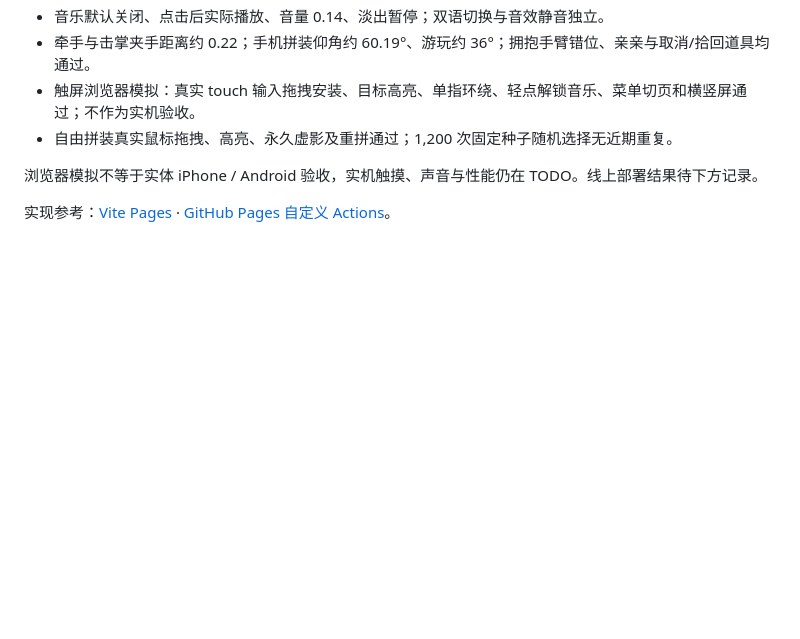
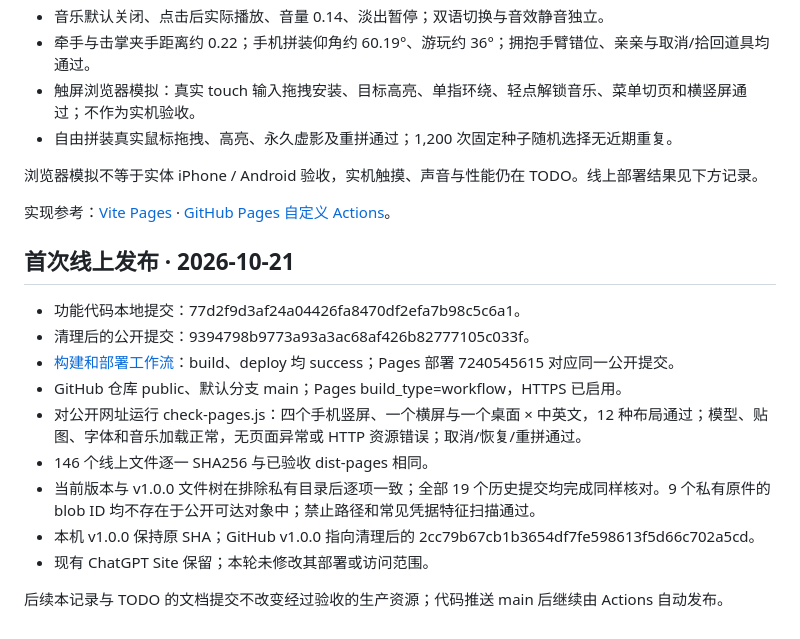
Before and after one commit to hudsonrivercrossing/Year1, a Markdown page: docs/github-pages.md, the part around the change. Drawn GitHub-style; blank space fills up the shorter version.

Commit message:
Record verified Year1 Pages publication and history audit

```diff
--- a/docs/github-pages.md
+++ b/docs/github-pages.md
@@ -35,6 +35,20 @@ git -C /absolute/path/to/year1-public push origin main refs/tags/v1.0.0
 - 触屏浏览器模拟：真实 touch 输入拖拽安装、目标高亮、单指环绕、轻点解锁音乐、菜单切页和横竖屏通过；不作为实机验收。
 - 自由拼装真实鼠标拖拽、高亮、永久虚影及重拼通过；1,200 次固定种子随机选择无近期重复。
 
-浏览器模拟不等于实体 iPhone / Android 验收，实机触摸、声音与性能仍在 TODO。线上部署结果待下方记录。
+浏览器模拟不等于实体 iPhone / Android 验收，实机触摸、声音与性能仍在 TODO。线上部署结果见下方记录。
 
 实现参考：[Vite Pages](https://vite.dev/guide/static-deploy.html#github-pages) · [GitHub Pages 自定义 Actions](https://docs.github.com/en/pages/getting-started-with-github-pages/using-custom-workflows-with-github-pages)。
+
+## 首次线上发布 · 2026-10-21
+
+- 功能代码本地提交：77d2f9d3af24a04426fa8470df2efa7b98c5c6a1。
+- 清理后的公开提交：9394798b9773a93a3ac68af426b82777105c033f。
+- [构建和部署工作流](https://github.com/hudsonrivercrossing/Year1/actions/runs/39699582655)：build、deploy 均 success；Pages 部署 7240545615 对应同一公开提交。
+- GitHub 仓库 public、默认分支 main；Pages build_type=workflow，HTTPS 已启用。
+- 对公开网址运行 check-pages.js：四个手机竖屏、一个横屏与一个桌面 × 中英文，12 种布局通过；模型、贴图、字体和音乐加载正常，无页面异常或 HTTP 资源错误；取消/恢复/重拼通过。
+- 146 个线上文件逐一 SHA256 与已验收 dist-pages 相同。
+- 当前版本与 v1.0.0 文件树在排除私有目录后逐项一致；全部 19 个历史提交均完成同样核对。9 个私有原件的 blob ID 均不存在于公开可达对象中；禁止路径和常见凭据特征扫描通过。
+- 本机 v1.0.0 保持原 SHA；GitHub v1.0.0 指向清理后的 2cc79b67cb1b3654df7fe598613f5d66c702a5cd。
+- 现有 ChatGPT Site 保留；本轮未修改其部署或访问范围。
+
+后续本记录与 TODO 的文档提交不改变经过验收的生产资源；代码推送 main 后继续由 Actions 自动发布。
```
Also changed, not shown: TODO.md (+1 -1 lines).
